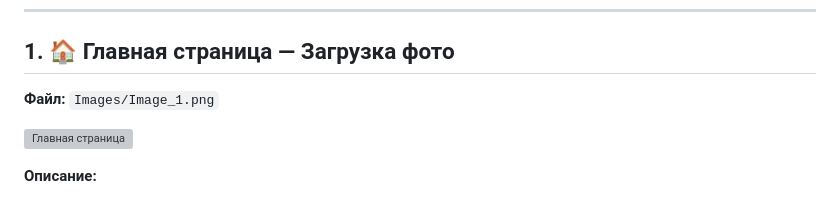
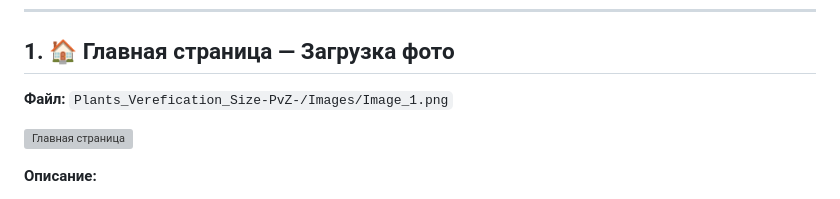
Before and after one commit to YaLapushok/Plants_Verefication_Size-PvZ-, a Markdown page: Images/README_Images.md, the part around the change. Drawn GitHub-style; grey boxes are pictures that could not be loaded.

```diff
--- a/Images/README_Images.md
+++ b/Images/README_Images.md
@@ -23,7 +23,7 @@ Image_6 - Можно выбирать, какую сегментацию пок
 
 ## 1. 🏠 Главная страница — Загрузка фото
 
-**Файл:** `Images/Image_1.png`
+**Файл:** `Plants_Verefication_Size-PvZ-/Images/Image_1.png`
 
 ![Главная страница](Images/Image_1.jpg)
 
```
